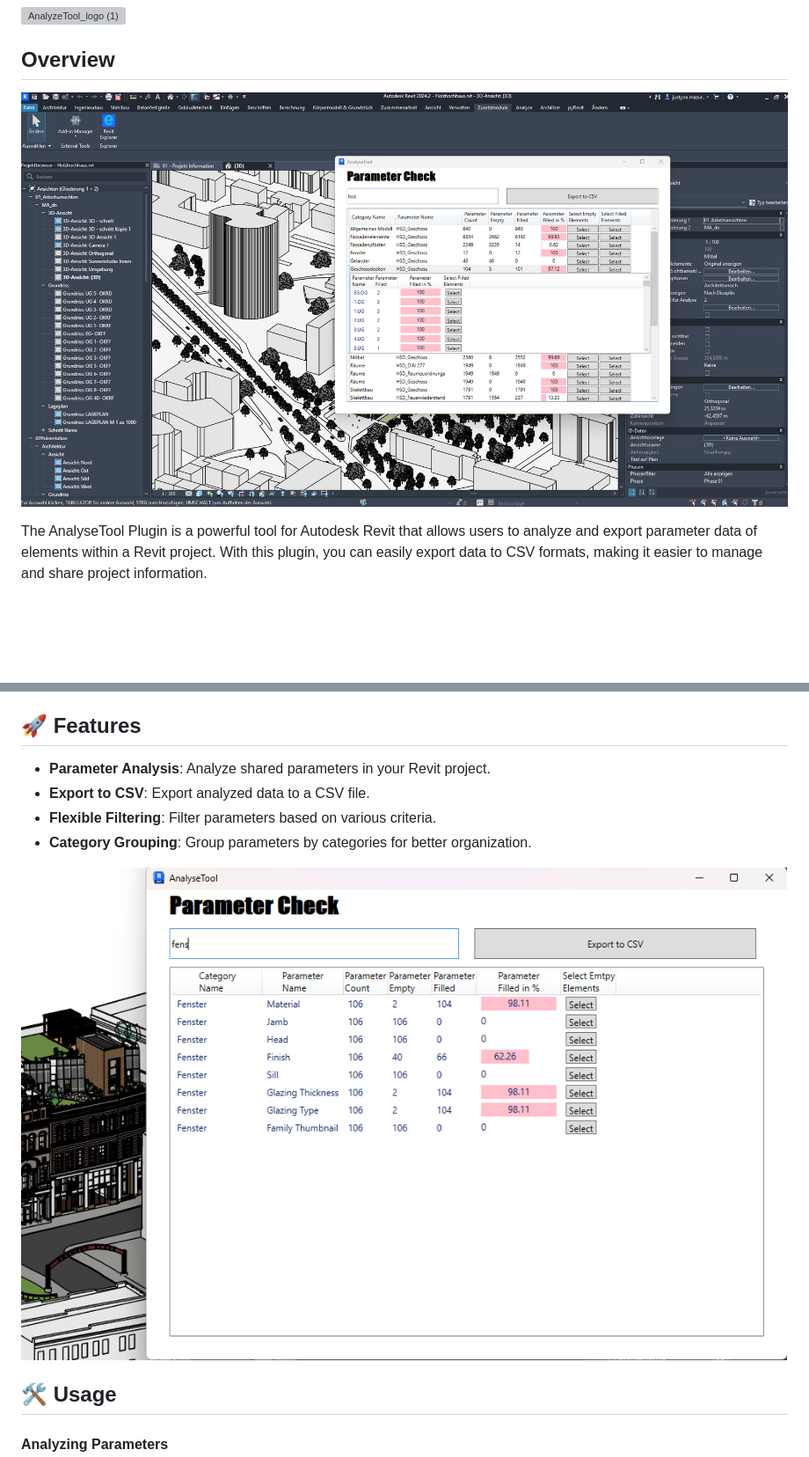
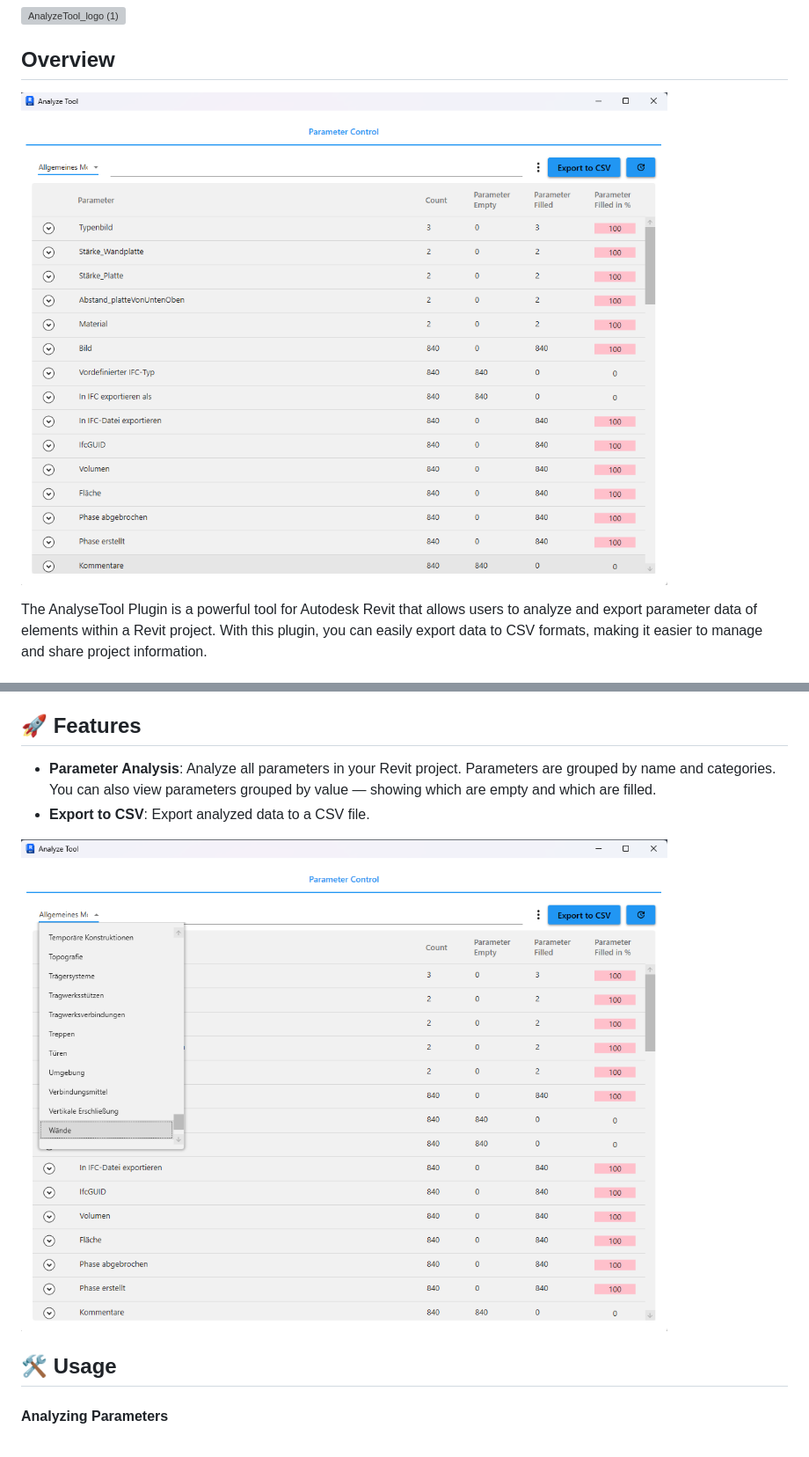
Before and after one commit to Nikola1Davydov/AnalyzeTool, a Markdown page: README.md, 2 parts joined by grey strips. Shown at 88% size. GitHub-like rendering; pictures changed too: img/Overview_2.png, img/filter.png; blank space fills up the shorter version; grey boxes are pictures that could not be loaded.

```diff
--- a/README.md
+++ b/README.md
@@ -18,10 +18,8 @@ The AnalyseTool Plugin is a powerful tool for Autodesk Revit that allows users t
 
 ## 🚀 Features
 
-- **Parameter Analysis**: Analyze shared parameters in your Revit project.
+- **Parameter Analysis**: Analyze all parameters in your Revit project. Parameters are grouped by name and categories. You can also view parameters grouped by value — showing which are empty and which are filled.
 - **Export to CSV**: Export analyzed data to a CSV file.
-- **Flexible Filtering**: Filter parameters based on various criteria.
-- **Category Grouping**: Group parameters by categories for better organization.
 
 ![Filter in AnalyzeTool](img/filter.png)
 
```
Also changed, not shown: other parts of README.md (+0 -9 lines), img/Overview.png.
